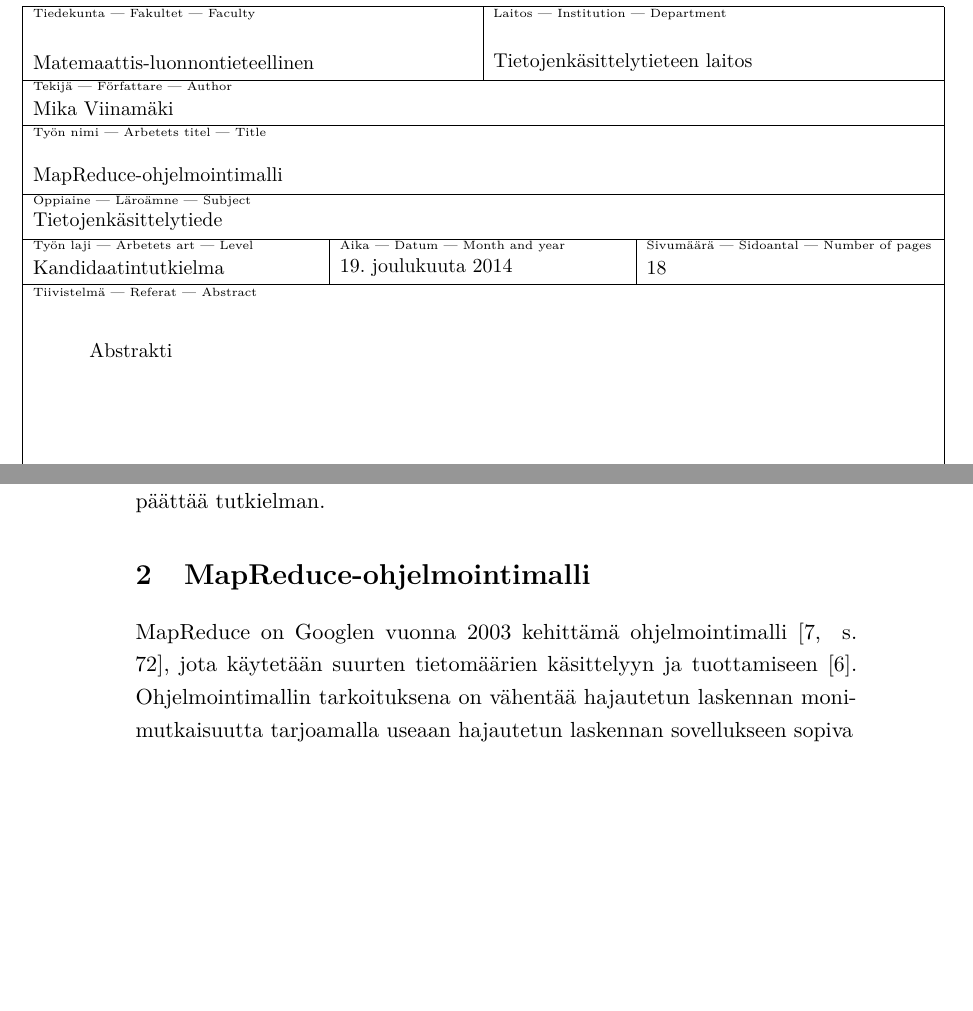
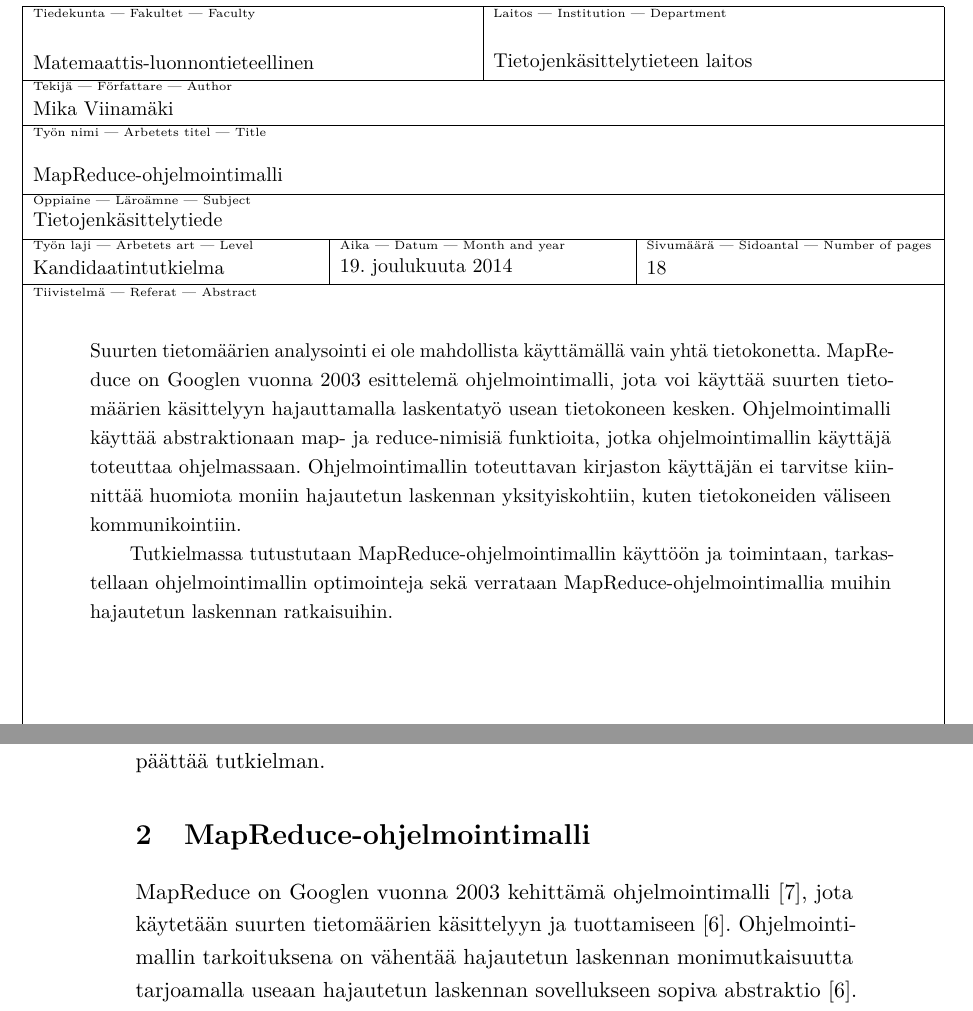
Before and after one commit to Kauhsa/kandi, a LaTeX document (src/kandi.tex): two parts of pages 2 and 5 of 21, joined at a grey line, cut so that both start at the same text, the shorter picture padded with empty space. Compiled offline with pdfLaTeX.

Commit message:
Abstract, kinda

```diff
--- a/src/kandi.tex
+++ b/src/kandi.tex
@@ -113,7 +113,9 @@
 \author{Mika Viinamäki}
 \date{\today}
 \level{Kandidaatintutkielma}
-\abstract{Abstrakti}
+\abstract{Suurten tietomäärien analysointi ei ole mahdollista käyttämällä vain yhtä tietokonetta. MapReduce on Googlen vuonna 2003 esittelemä ohjelmointimalli, jota voi käyttää suurten tietomäärien käsittelyyn hajauttamalla laskentatyö usean tietokoneen kesken. Ohjelmointimalli käyttää abstraktionaan map- ja reduce-nimisiä funktioita, jotka ohjelmointimallin käyttäjä toteuttaa ohjelmassaan. Ohjelmointimallin toteuttavan kirjaston käyttäjän ei tarvitse kiinnittää huomiota moniin hajautetun laskennan yksityiskohtiin, kuten tietokoneiden väliseen kommunikointiin.
+
+Tutkielmassa tutustutaan MapReduce-ohjelmointimallin käyttöön ja toimintaan, tarkastellaan ohjelmointimallin optimointeja sekä verrataan MapReduce-ohjelmointimallia muihin hajautetun laskennan ratkaisuihin.}
 
 % The following can be used to specify keywords and classification of the paper:
 
@@ -223,8 +225,7 @@ MapReduce-ohjelmointimalliin. Luku 6 päättää tutkielman.
 
 \section{MapReduce-ohjelmointimalli}\label{mapreduce-ohjelmointimalli}
 
-MapReduce on Googlen vuonna 2003 kehittämä ohjelmointimalli \cite[
-s. 72]{mapreduce2}, jota käytetään suurten tietomäärien käsittelyyn ja
+MapReduce on Googlen vuonna 2003 kehittämä ohjelmointimalli \cite{mapreduce2}, jota käytetään suurten tietomäärien käsittelyyn ja
 tuottamiseen \cite{mapreduce}. Ohjelmointimallin
 tarkoituksena on vähentää hajautetun laskennan monimutkaisuutta
 tarjoamalla useaan hajautetun laskennan sovellukseen sopiva abstraktio
```
Also changed, not shown: src/kandi.tex (3 more changed lines).
